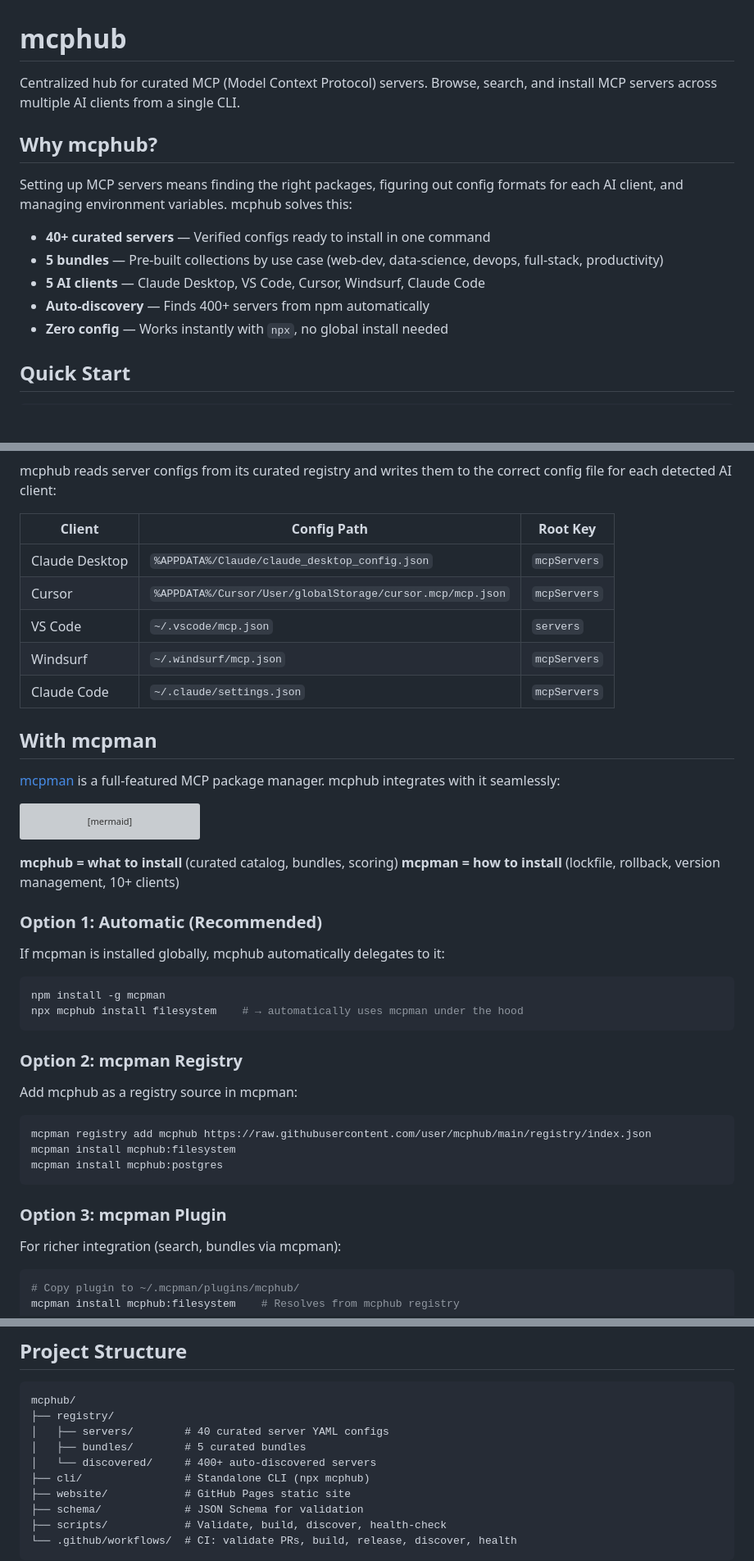
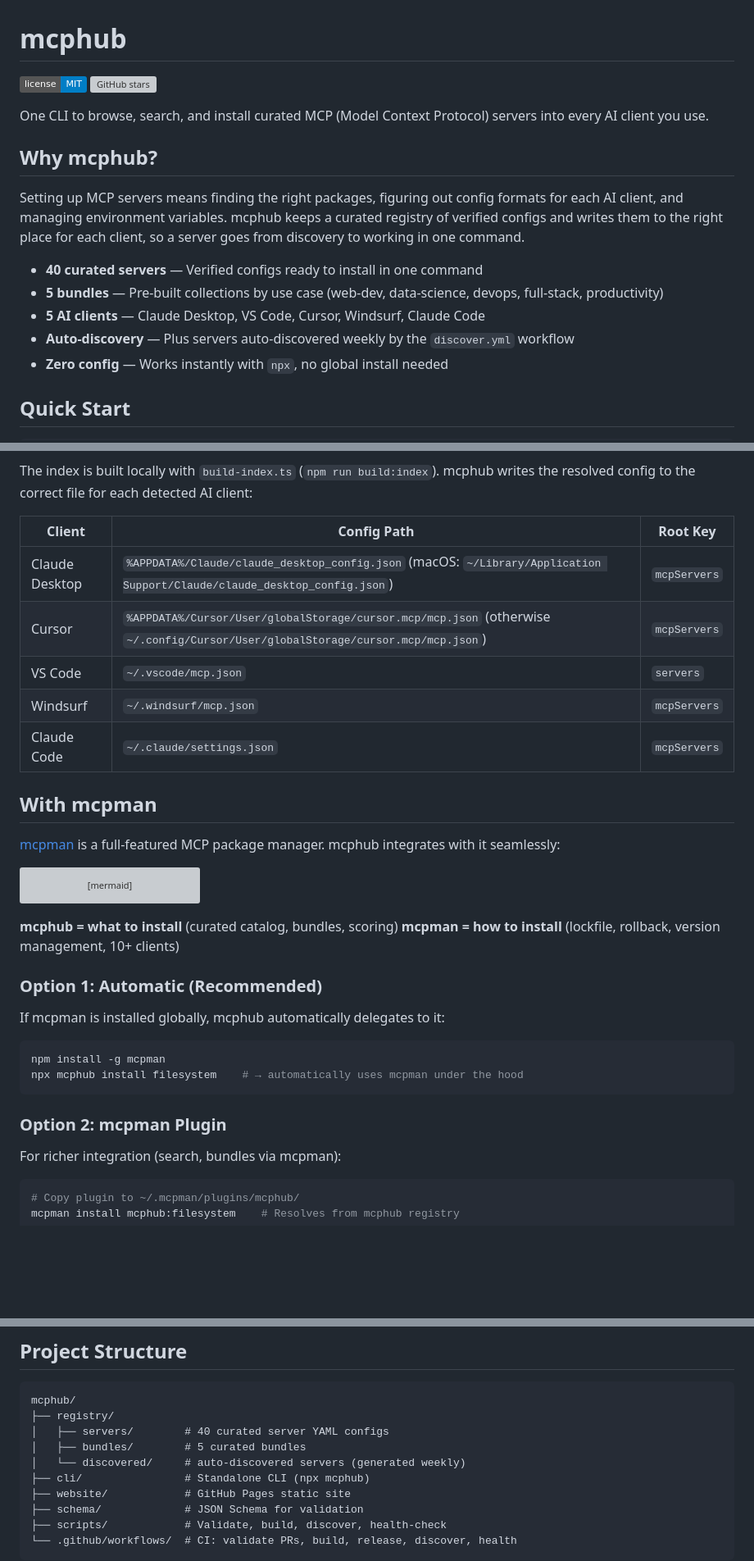
Before and after one commit to tranhoangtu-it/mcphub, a Markdown page: README.md, 3 parts joined by grey strips. Shown at 82% size. GitHub-like rendering; badges without logos; blank space fills up the shorter version; grey boxes are pictures that could not be loaded.

Commit message:
docs: refresh README (#5)

````diff
--- a/README.md
+++ b/README.md
@@ -1,15 +1,17 @@
 # mcphub
 
-Centralized hub for curated MCP (Model Context Protocol) servers. Browse, search, and install MCP servers across multiple AI clients from a single CLI.
+![License: MIT](https://img.shields.io/badge/license-MIT-blue.svg) [![GitHub stars](https://img.shields.io/github/stars/tranhoangtu-it/mcphub)](https://github.com/tranhoangtu-it/mcphub)
+
+One CLI to browse, search, and install curated MCP (Model Context Protocol) servers into every AI client you use.
 
 ## Why mcphub?
 
-Setting up MCP servers means finding the right packages, figuring out config formats for each AI client, and managing environment variables. mcphub solves this:
+Setting up MCP servers means finding the right packages, figuring out config formats for each AI client, and managing environment variables. mcphub keeps a curated registry of verified configs and writes them to the right place for each client, so a server goes from discovery to working in one command.
 
-- **40+ curated servers** — Verified configs ready to install in one command
+- **40 curated servers** — Verified configs ready to install in one command
 - **5 bundles** — Pre-built collections by use case (web-dev, data-science, devops, full-stack, productivity)
 - **5 AI clients** — Claude Desktop, VS Code, Cursor, Windsurf, Claude Code
-- **Auto-discovery** — Finds 400+ servers from npm automatically
+- **Auto-discovery** — Plus servers auto-discovered weekly by the `discover.yml` workflow
 - **Zero config** — Works instantly with `npx`, no global install needed
 
 ## Quick Start
@@ -60,12 +67,12 @@ flowchart TD
     G --> H
 ```
 
-mcphub reads server configs from its curated registry and writes them to the correct config file for each detected AI client:
+The index is built locally with `build-index.ts` (`npm run build:index`). mcphub writes the resolved config to the correct file for each detected AI client:
 
 | Client | Config Path | Root Key |
 |--------|------------|----------|
-| Claude Desktop | `%APPDATA%/Claude/claude_desktop_config.json` | `mcpServers` |
-| Cursor | `%APPDATA%/Cursor/User/globalStorage/cursor.mcp/mcp.json` | `mcpServers` |
+| Claude Desktop | `%APPDATA%/Claude/claude_desktop_config.json` (macOS: `~/Library/Application Support/Claude/claude_desktop_config.json`) | `mcpServers` |
+| Cursor | `%APPDATA%/Cursor/User/globalStorage/cursor.mcp/mcp.json` (otherwise `~/.config/Cursor/User/globalStorage/cursor.mcp/mcp.json`) | `mcpServers` |
 | VS Code | `~/.vscode/mcp.json` | `servers` |
 | Windsurf | `~/.windsurf/mcp.json` | `mcpServers` |
 | Claude Code | `~/.claude/settings.json` | `mcpServers` |
@@ -108,17 +115,7 @@ npm install -g mcpman
 npx mcphub install filesystem    # → automatically uses mcpman under the hood
 ```
 
-### Option 2: mcpman Registry
-
-Add mcphub as a registry source in mcpman:
-
-```bash
-mcpman registry add mcphub https://raw.githubusercontent.com/user/mcphub/main/registry/index.json
-mcpman install mcphub:filesystem
-mcpman install mcphub:postgres
-```
-
-### Option 3: mcpman Plugin
+### Option 2: mcpman Plugin
 
 For richer integration (search, bundles via mcpman):
 
@@ -159,7 +156,7 @@ mcphub/
 ├── registry/
 │   ├── servers/        # 40 curated server YAML configs
 │   ├── bundles/        # 5 curated bundles
-│   └── discovered/     # 400+ auto-discovered servers
+│   └── discovered/     # auto-discovered servers (generated weekly)
 ├── cli/                # Standalone CLI (npx mcphub)
 ├── website/            # GitHub Pages static site
 ├── schema/             # JSON Schema for validation
````
Also changed, not shown: other parts of README.md (+9 -4 lines).
